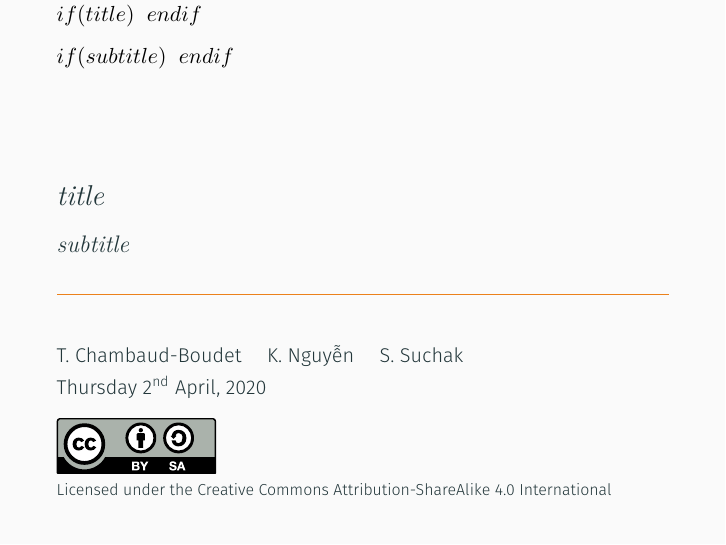
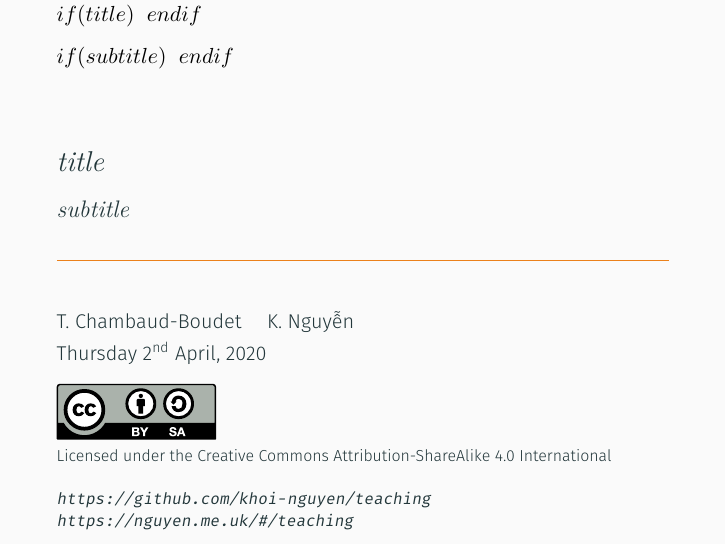
Before and after one commit to khoi-nguyen/notes, LaTeX slides (pandoc/beamer.tex): page 1 of 2. Compiled offline with XeLaTeX.

Commit message:
[TEX] Change title slide

```diff
--- a/pandoc/beamer.tex
+++ b/pandoc/beamer.tex
@@ -28,11 +28,14 @@ $endif$
 % Metadata
 \usepackage[UKenglish]{datetime}
 \date{\today}
-\author{T.~Chambaud-Boudet \and K.~Nguyễn \and S.~Suchak}
+\author{T.~Chambaud-Boudet \and K.~Nguyễn}
 \institute{%
     \doclicenseImage{}
 
-    Licensed under the \href{https://creativecommons.org/licenses/by-sa/4.0/}{Creative Commons Attribution-ShareAlike 4.0 International}
+    Licensed under the \href{https://creativecommons.org/licenses/by-sa/4.0/}{Creative Commons Attribution-ShareAlike 4.0 International}\\
+
+    \url{https://github.com/khoi-nguyen/teaching}\\
+    \url{https://nguyen.me.uk/\#/teaching}
 }
 
 \DeclarePairedDelimiter\autobracket{(}{)}
```
